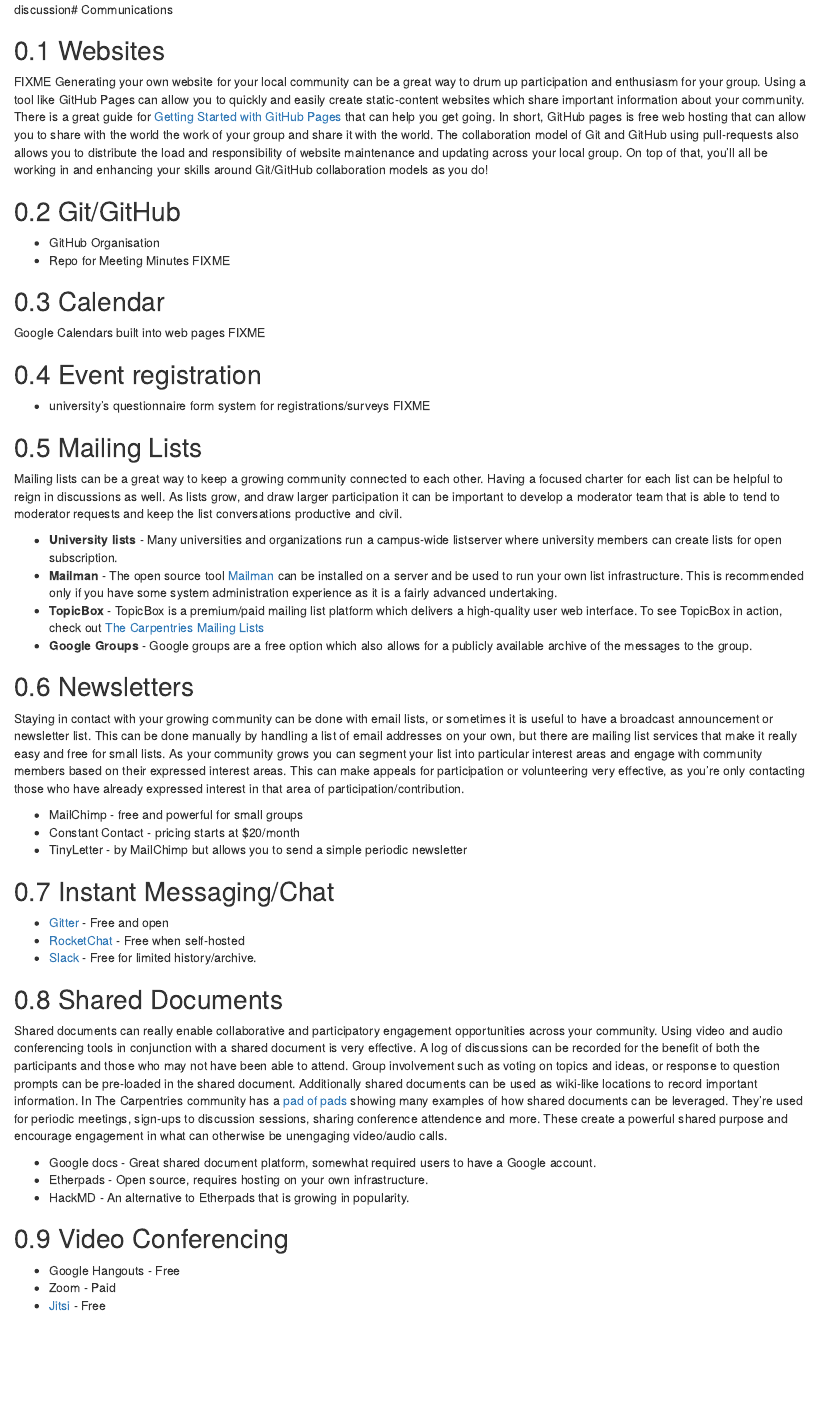
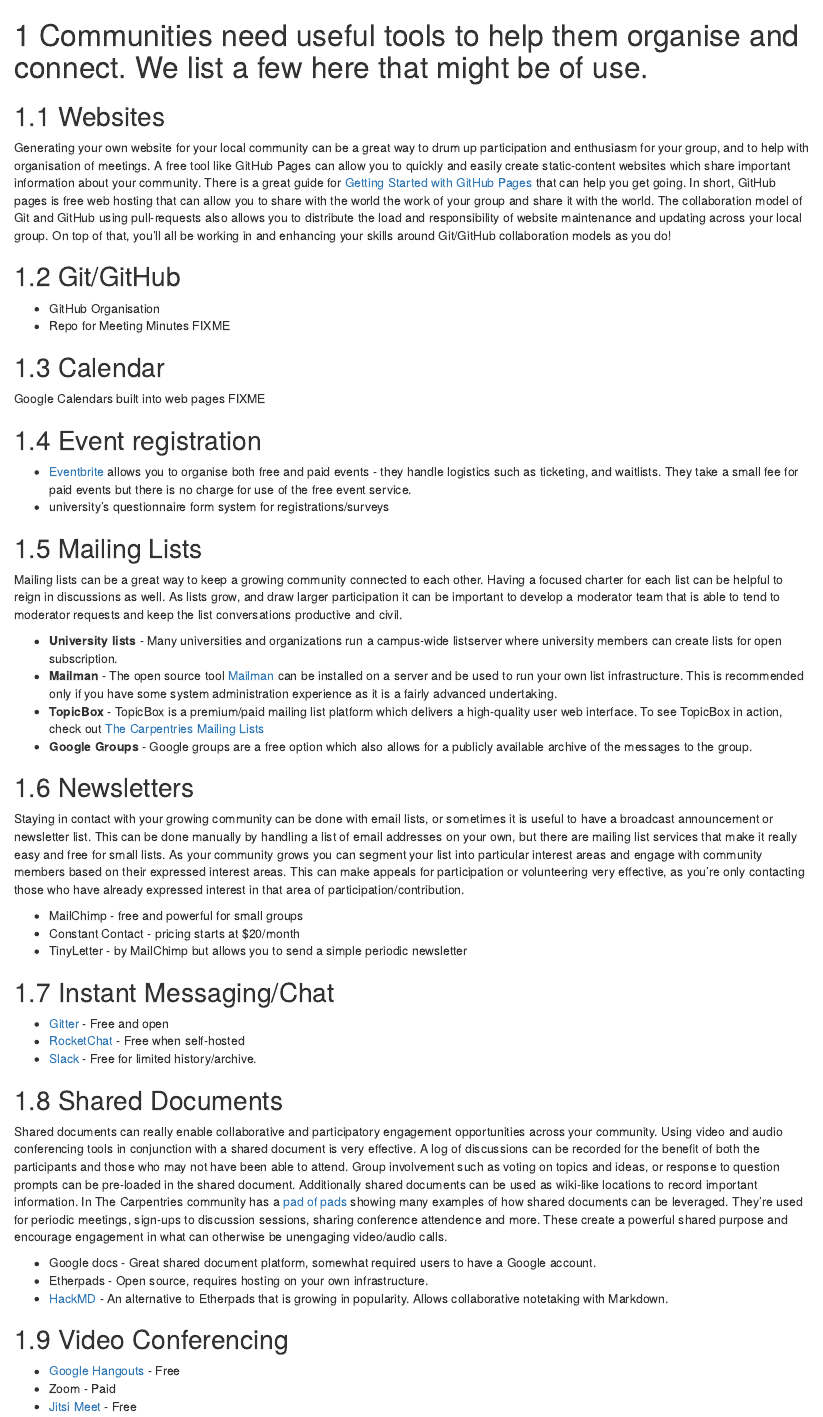
Before and after one commit to carpentries/community-cookbook, an R Markdown document (04-tools.Rmd): the page in a window 1100 px wide, from its top. Rendered offline with R 4.5, knitr and Pandoc, with nearby package versions; drawn as R Markdown's standard HTML page in place of the format the file asks for.

Commit message:
Update 04-tools.Rmd
adding links and correcting others

```diff
--- a/04-tools.Rmd
+++ b/04-tools.Rmd
@@ -1,9 +1,8 @@
-discussion# Communications
+# Communities need useful tools to help them organise and connect. We list a few here that might be of use.
 
 ## Websites
 
-FIXME
-Generating your own website for your local community can be a great way to drum up participation and enthusiasm for your group. Using a tool like GitHub Pages can allow you to quickly and easily create static-content websites which share important information about your community.  There is a great guide for [Getting Started with GitHub Pages](https://pages.github.com/) that can help you get going. In short, GitHub pages is free web hosting that can allow you to share with the world the work of your group and share it with the world. The collaboration model of Git and GitHub using pull-requests also allows you to distribute the load and responsibility of website maintenance and updating across your local group. On top of that, you'll all be working in and enhancing your skills around Git/GitHub collaboration models as you do!
+Generating your own website for your local community can be a great way to drum up participation and enthusiasm for your group, and to help with organisation of meetings. A free tool like GitHub Pages can allow you to quickly and easily create static-content websites which share important information about your community. There is a great guide for [Getting Started with GitHub Pages](https://pages.github.com/) that can help you get going. In short, GitHub pages is free web hosting that can allow you to share with the world the work of your group and share it with the world. The collaboration model of Git and GitHub using pull-requests also allows you to distribute the load and responsibility of website maintenance and updating across your local group. On top of that, you'll all be working in and enhancing your skills around Git/GitHub collaboration models as you do!
 
 ## Git/GitHub
 
@@ -18,8 +17,8 @@
 
 ## Event registration
 
+* [Eventbrite](https://eventbrite.com) allows you to organise both free and paid events - they handle logistics such as ticketing, and waitlists. They take a small fee for paid events but there is no charge for use of the free event service.
 * university's questionnaire form system for registrations/surveys
-FIXME
 
 ## Mailing Lists
 
@@ -46,13 +45,13 @@
 
 ## Shared Documents
 
-Shared documents can really enable collaborative and participatory engagement opportunities across your community. Using video and audio conferencing tools in conjunction with a shared document is very effective. A log of discussions can be recorded for the benefit of both the participants and those who may not have been able to attend. Group involvement such as voting on topics and ideas, or response to question prompts can be pre-loaded in the shared document. Additionally shared documents can be used as wiki-like locations to record important information. In The Carpentries community has a [pad of pads](http://pad.software-carpentry.org/pad-of-pads) showing many examples of how shared documents can be leveraged. They're used for periodic meetings, sign-ups to discussion sessions, sharing conference attendence and more. These create a powerful shared purpose and encourage engagement in what can otherwise be unengaging video/audio calls.
+Shared documents can really enable collaborative and participatory engagement opportunities across your community. Using video and audio conferencing tools in conjunction with a shared document is very effective. A log of discussions can be recorded for the benefit of both the participants and those who may not have been able to attend. Group involvement such as voting on topics and ideas, or response to question prompts can be pre-loaded in the shared document. Additionally shared documents can be used as wiki-like locations to record important information. In The Carpentries community has a [pad of pads](http://pad.carpentries.org/pad-of-pads) showing many examples of how shared documents can be leveraged. They're used for periodic meetings, sign-ups to discussion sessions, sharing conference attendence and more. These create a powerful shared purpose and encourage engagement in what can otherwise be unengaging video/audio calls.
 
 * Google docs - Great shared document platform, somewhat required users to have a Google account.
 * Etherpads - Open source, requires hosting on your own infrastructure.
-* HackMD - An alternative to Etherpads that is growing in popularity.
+* [HackMD](https://hackmd.io/) - An alternative to Etherpads that is growing in popularity. Allows collaborative notetaking with Markdown.
 
 ## Video Conferencing
-* Google Hangouts - Free
+* [Google Hangouts](https://hangouts.google.com/) - Free
 * Zoom - Paid
-* [Jitsi](https://jitsi.org) - Free
+* [Jitsi Meet](https://jitsi.org/jitsi-meet/) - Free
```
